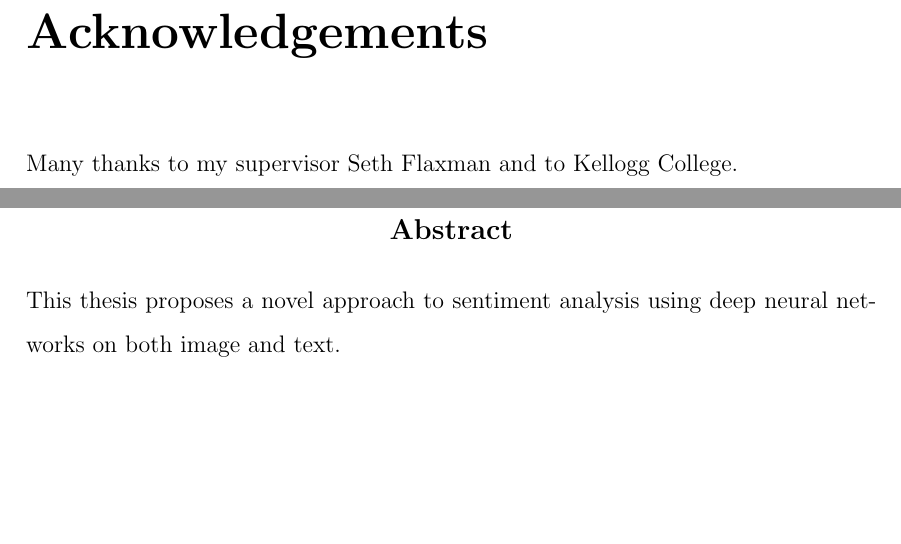
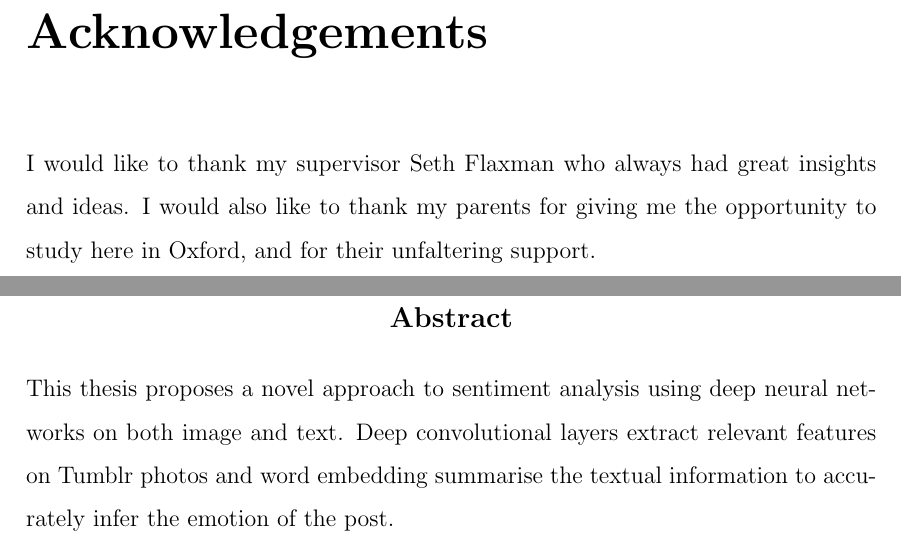
Before and after one commit to anthonyhu/tumblr-emotions, a LaTeX thesis (Thesis/thesis.tex, which reads Thesis/frontpage.tex): two parts of pages 3 and 4 of 26, joined at a grey line, cut so that both start at the same text, the shorter picture padded with empty space. Compiled offline with pdfLaTeX.

Commit message:
Changed a bit acknowledgements and abstract

```diff
--- a/Thesis/frontpage.tex
+++ b/Thesis/frontpage.tex
@@ -77,7 +77,7 @@ and information derived from it should be acknowledged''.
 %%%%%%%%%%%%%%%%%%%%%%%%%%%%%%%%%%%%%%%%%%%%%%%%%%%%%%%%%%%%%%%%%%%%%%%%%%%
 \chapter*{Acknowledgements}
 \addcontentsline{toc}{chapter}{\numberline{}Acknowledgements}
-Many thanks to my supervisor Seth Flaxman and to Kellogg College.
+I would like to thank my supervisor Seth Flaxman who always had great insights and ideas. I would also like to thank my parents for giving me the opportunity to study here in Oxford, and for their unfaltering support.
 
 %%%%%%%%%%%%%%%%%%%%%%%%%%%%%%%%%%%%%%%%%%%%%%%%%%%%%%%%%%%%%%%%%%%%%%%%%%%
 %%%%%%%%%%%%%%%%%%           The abstract page         %%%%%%%%%%%%%%%%%%%%
@@ -97,7 +97,7 @@ Many thanks to my supervisor Seth Flaxman and to Kellogg College.
   \vspace*{1cm}
   \textbf{\large Abstract}
 \end{center}
-This thesis proposes a novel approach to sentiment analysis using deep neural networks on both image and text.
+This thesis proposes a novel approach to sentiment analysis using deep neural networks on both image and text. Deep convolutional layers extract relevant features on Tumblr photos and word embedding summarise the textual information to accurately infer the emotion of the post.
 
 %%%%%%%%%%%%%%%%%%%%%%%%%%%%%%%%%%%%%%%%%%%%%%%%%%%%%%%%%%%%%%%%%%%%%%%%%%%
 %%%%%%%%    tableofcontents, listoffigures and listoftables       %%%%%%%%%
```
